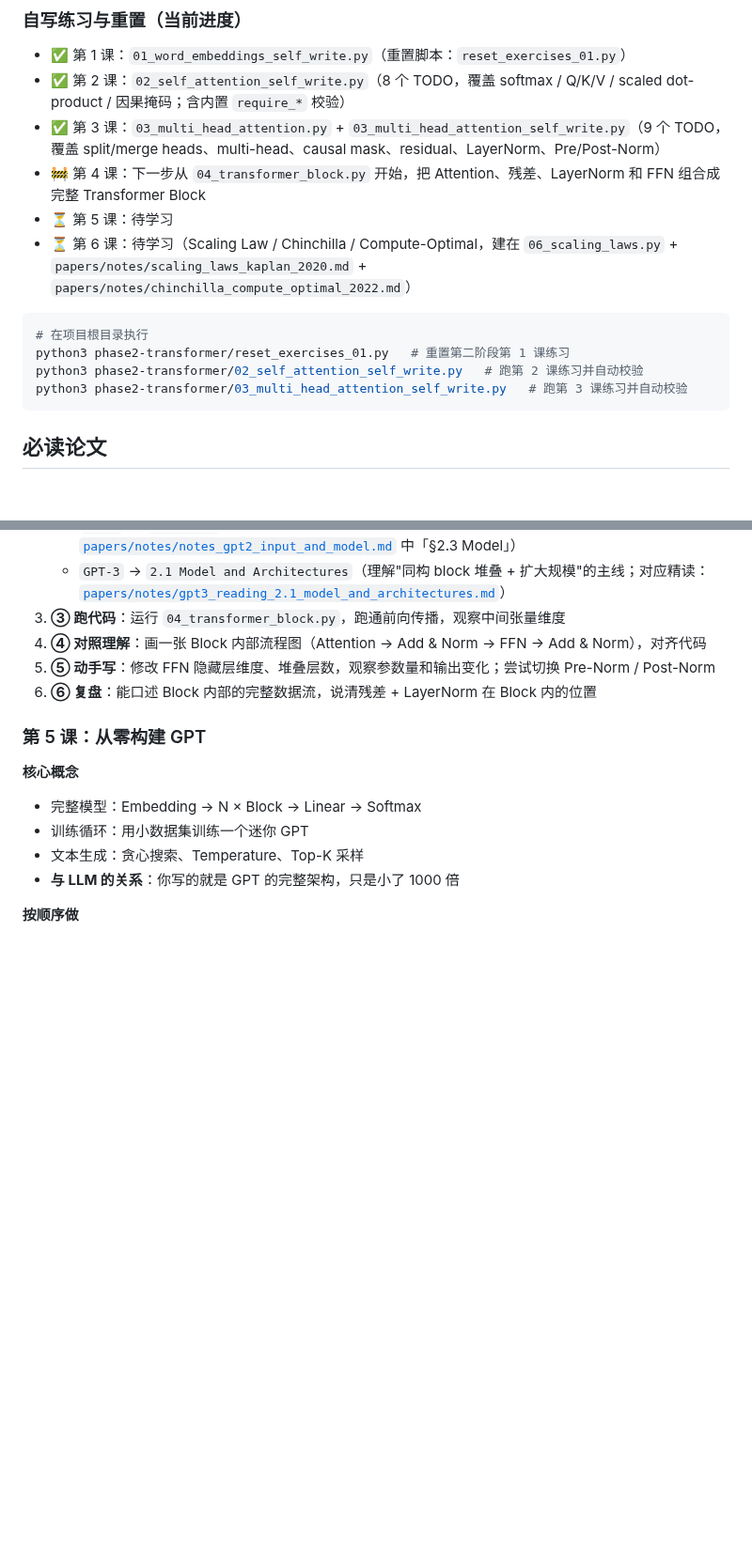
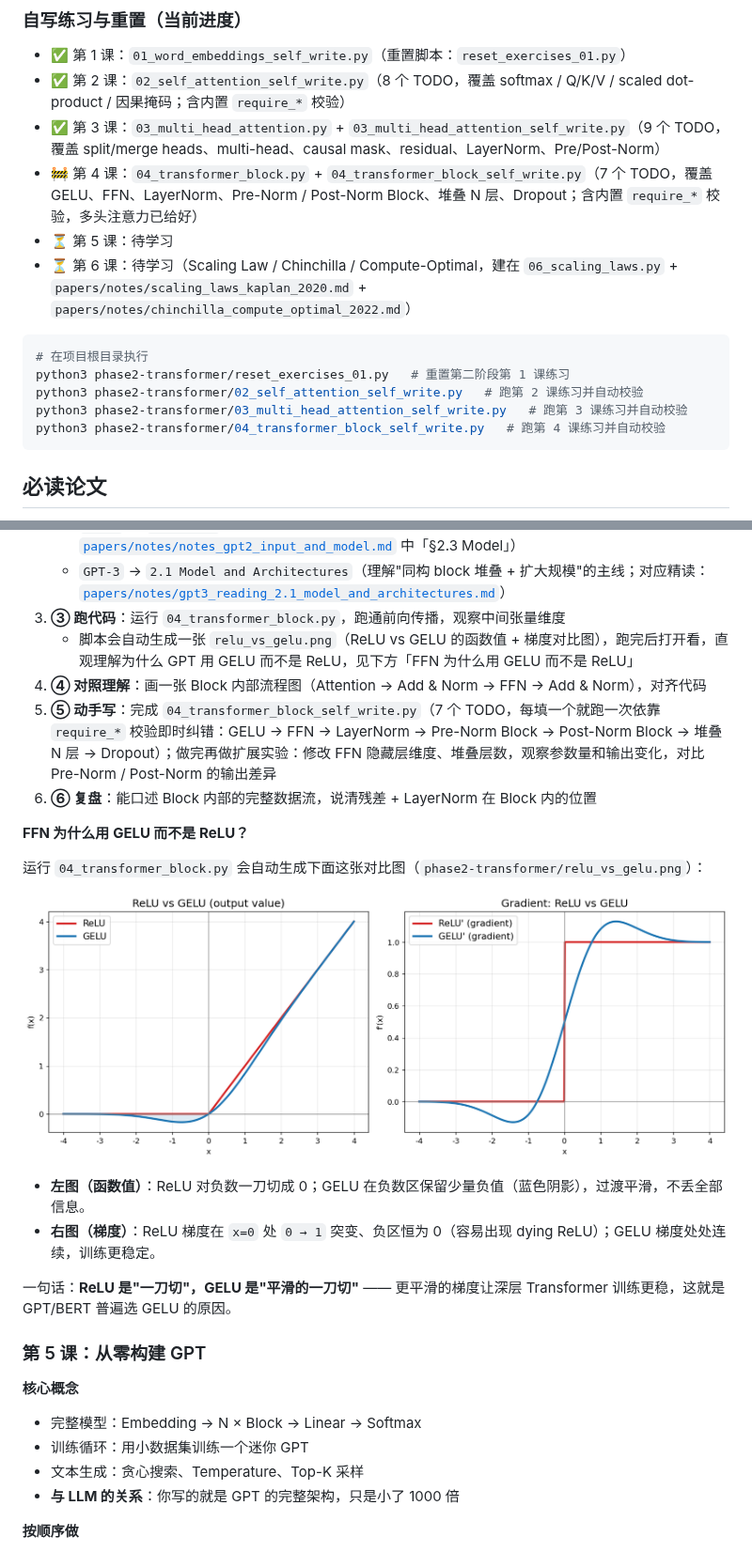
Before and after one commit to boblee0717/llm-learning, a Markdown page: phase2-transformer/README.md, 2 parts joined by grey strips. Shown at 94% size. Rendered like a GitHub page; pictures changed too: phase2-transformer/relu_vs_gelu.png (added); blank space fills up the shorter version.

````diff
--- a/phase2-transformer/README.md
+++ b/phase2-transformer/README.md
@@ -55,7 +55,7 @@ pip install -r requirements.txt
 - ✅ 第 1 课：`01_word_embeddings_self_write.py`（重置脚本：`reset_exercises_01.py`）
 - ✅ 第 2 课：`02_self_attention_self_write.py`（8 个 TODO，覆盖 softmax / Q/K/V / scaled dot-product / 因果掩码；含内置 `require_*` 校验）
 - ✅ 第 3 课：`03_multi_head_attention.py` + `03_multi_head_attention_self_write.py`（9 个 TODO，覆盖 split/merge heads、multi-head、causal mask、residual、LayerNorm、Pre/Post-Norm）
-- 🚧 第 4 课：下一步从 `04_transformer_block.py` 开始，把 Attention、残差、LayerNorm 和 FFN 组合成完整 Transformer Block
+- 🚧 第 4 课：`04_transformer_block.py` + `04_transformer_block_self_write.py`（7 个 TODO，覆盖 GELU、FFN、LayerNorm、Pre-Norm / Post-Norm Block、堆叠 N 层、Dropout；含内置 `require_*` 校验，多头注意力已给好）
 - ⏳ 第 5 课：待学习
 - ⏳ 第 6 课：待学习（Scaling Law / Chinchilla / Compute-Optimal，建在 `06_scaling_laws.py` + `papers/notes/scaling_laws_kaplan_2020.md` + `papers/notes/chinchilla_compute_optimal_2022.md`）
 
@@ -64,6 +64,7 @@ pip install -r requirements.txt
 python3 phase2-transformer/reset_exercises_01.py   # 重置第二阶段第 1 课练习
 python3 phase2-transformer/02_self_attention_self_write.py   # 跑第 2 课练习并自动校验
 python3 phase2-transformer/03_multi_head_attention_self_write.py   # 跑第 3 课练习并自动校验
+python3 phase2-transformer/04_transformer_block_self_write.py   # 跑第 4 课练习并自动校验
 ```
 
 ## 必读论文
@@ -327,9 +328,21 @@ x_i W = token_embedding_i W + position_encoding_i W
    - `GPT-2` → `2.3 Model`（把论文中的 block 结构与你代码逐项对齐；对应精读：[`papers/notes/notes_gpt2_input_and_model.md`](../papers/notes/notes_gpt2_input_and_model.md) 中「§2.3 Model」）
    - `GPT-3` → `2.1 Model and Architectures`（理解"同构 block 堆叠 + 扩大规模"的主线；对应精读：[`papers/notes/gpt3_reading_2.1_model_and_architectures.md`](../papers/notes/gpt3_reading_2.1_model_and_architectures.md)）
 3. **③ 跑代码**：运行 `04_transformer_block.py`，跑通前向传播，观察中间张量维度
+   - 脚本会自动生成一张 `relu_vs_gelu.png`（ReLU vs GELU 的函数值 + 梯度对比图），跑完后打开看，直观理解为什么 GPT 用 GELU 而不是 ReLU，见下方「FFN 为什么用 GELU 而不是 ReLU」
 4. **④ 对照理解**：画一张 Block 内部流程图（Attention → Add & Norm → FFN → Add & Norm），对齐代码
-5. **⑤ 动手写**：修改 FFN 隐藏层维度、堆叠层数，观察参数量和输出变化；尝试切换 Pre-Norm / Post-Norm
+5. **⑤ 动手写**：完成 `04_transformer_block_self_write.py`（7 个 TODO，每填一个就跑一次依靠 `require_*` 校验即时纠错：GELU → FFN → LayerNorm → Pre-Norm Block → Post-Norm Block → 堆叠 N 层 → Dropout）；做完再做扩展实验：修改 FFN 隐藏层维度、堆叠层数，观察参数量和输出变化，对比 Pre-Norm / Post-Norm 的输出差异
 6. **⑥ 复盘**：能口述 Block 内部的完整数据流，说清残差 + LayerNorm 在 Block 内的位置
+
+**FFN 为什么用 GELU 而不是 ReLU？**
+
+运行 `04_transformer_block.py` 会自动生成下面这张对比图（`phase2-transformer/relu_vs_gelu.png`）：
+
+![ReLU vs GELU 对比](relu_vs_gelu.png)
+
+- **左图（函数值）**：ReLU 对负数一刀切成 0；GELU 在负数区保留少量负值（蓝色阴影），过渡平滑，不丢全部信息。
+- **右图（梯度）**：ReLU 梯度在 `x=0` 处 `0 → 1` 突变、负区恒为 0（容易出现 dying ReLU）；GELU 梯度处处连续，训练更稳定。
+
+一句话：**ReLU 是"一刀切"，GELU 是"平滑的一刀切"** —— 更平滑的梯度让深层 Transformer 训练更稳，这就是 GPT/BERT 普遍选 GELU 的原因。
 
 <a id="lesson-5"></a>
 
````
Also changed, not shown: other parts of phase2-transformer/README.md (+1 -1 lines), 1 other file.
